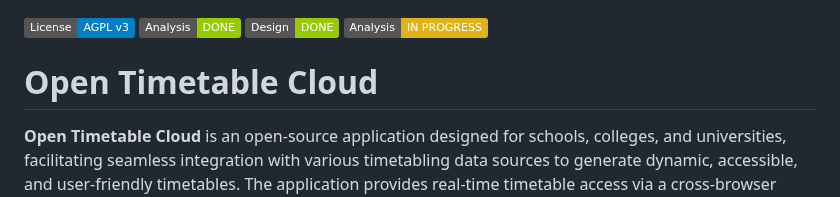
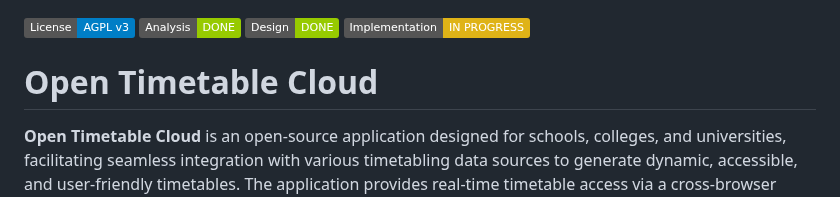
Before and after one commit to bonafide-ngo/opentimetable-cloud, a Markdown page: README.md, the part around the change. GitHub-like rendering; badges without logos.

```diff
--- a/README.md
+++ b/README.md
@@ -1,7 +1,7 @@
 [![License: AGPL v3](https://img.shields.io/badge/License-AGPL%20v3-blue.svg)](https://www.gnu.org/licenses/agpl-3.0)
 ![Badge](https://img.shields.io/badge/Analysis-DONE-green)
 ![Badge](https://img.shields.io/badge/Design-DONE-green)
-![Badge](https://img.shields.io/badge/Analysis-IN_PROGRESS-yellow)
+![Badge](https://img.shields.io/badge/Implementation-IN_PROGRESS-yellow)
 
 # Open Timetable Cloud
 **Open Timetable Cloud** is an open-source application designed for schools, colleges, and universities, facilitating seamless integration with various timetabling data sources to generate dynamic, accessible, and user-friendly timetables. The application provides real-time timetable access via a cross-browser responsive web interface and dedicated Android and iOS mobile apps.
```
